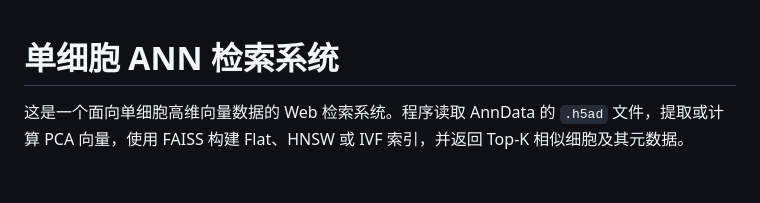
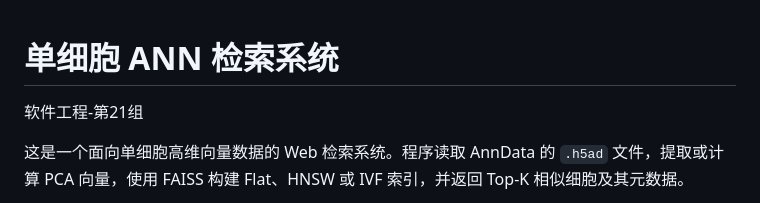
Before and after one commit to yinNKU/nksoft_proj, a Markdown page: README.md, the part around the change. GitHub-like rendering; blank space fills up the shorter version.

```diff
--- a/README.md
+++ b/README.md
@@ -1,4 +1,6 @@
 # 单细胞 ANN 检索系统
+
+软件工程-第21组
 
 这是一个面向单细胞高维向量数据的 Web 检索系统。程序读取 AnnData 的 `.h5ad` 文件，提取或计算 PCA 向量，使用 FAISS 构建 Flat、HNSW 或 IVF 索引，并返回 Top-K 相似细胞及其元数据。
 
```
